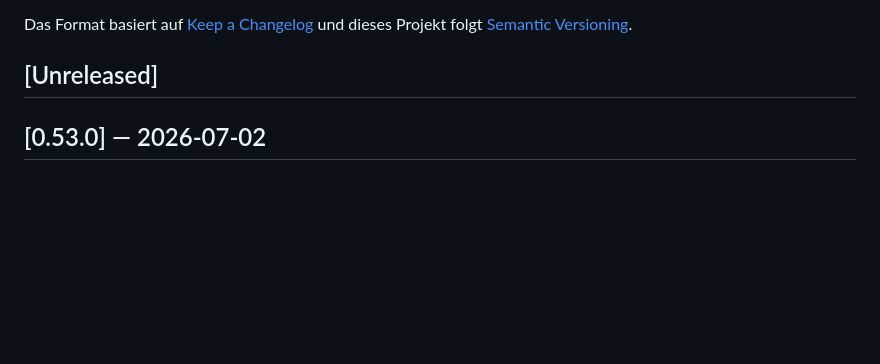
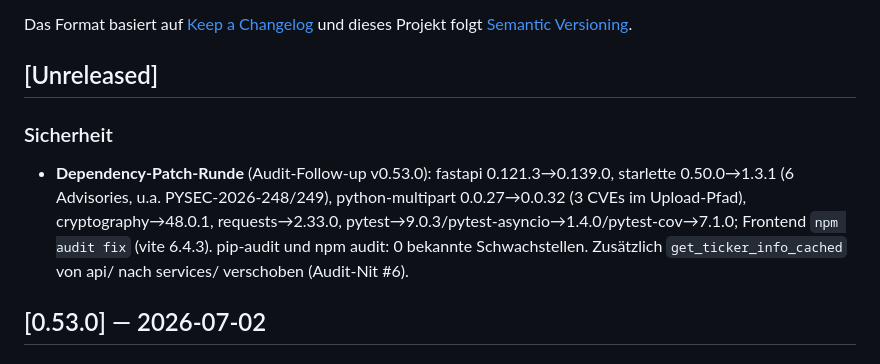
Before and after one commit to dmxch/openfolio, a Markdown page: CHANGELOG.md, the part around the change. Rendered like a GitHub page; blank space fills up the shorter version.

Commit message:
docs: CHANGELOG-Eintrag fuer die Dependency-Patch-Runde
Co-Authored-By: Claude Fable 5 <noreply@anthropic.com>

```diff
--- a/CHANGELOG.md
+++ b/CHANGELOG.md
@@ -6,6 +6,17 @@ Das Format basiert auf [Keep a Changelog](https://keepachangelog.com/de/1.1.0/)
 und dieses Projekt folgt [Semantic Versioning](https://semver.org/lang/de/).
 
 ## [Unreleased]
+
+### Sicherheit
+
+- **Dependency-Patch-Runde** (Audit-Follow-up v0.53.0): fastapi 0.121.3→0.139.0,
+  starlette 0.50.0→1.3.1 (6 Advisories, u.a. PYSEC-2026-248/249),
+  python-multipart 0.0.27→0.0.32 (3 CVEs im Upload-Pfad), cryptography→48.0.1,
+  requests→2.33.0, pytest→9.0.3/pytest-asyncio→1.4.0/pytest-cov→7.1.0;
+  Frontend `npm audit fix` (vite 6.4.3). pip-audit und npm audit: 0 bekannte
+  Schwachstellen. Zusätzlich `get_ticker_info_cached` von api/ nach services/
+  verschoben (Audit-Nit #6).
+
 
 ## [0.53.0] — 2026-07-02
 
```
Also changed, not shown: frontend/public/changelog.md (+11 -0 lines).
